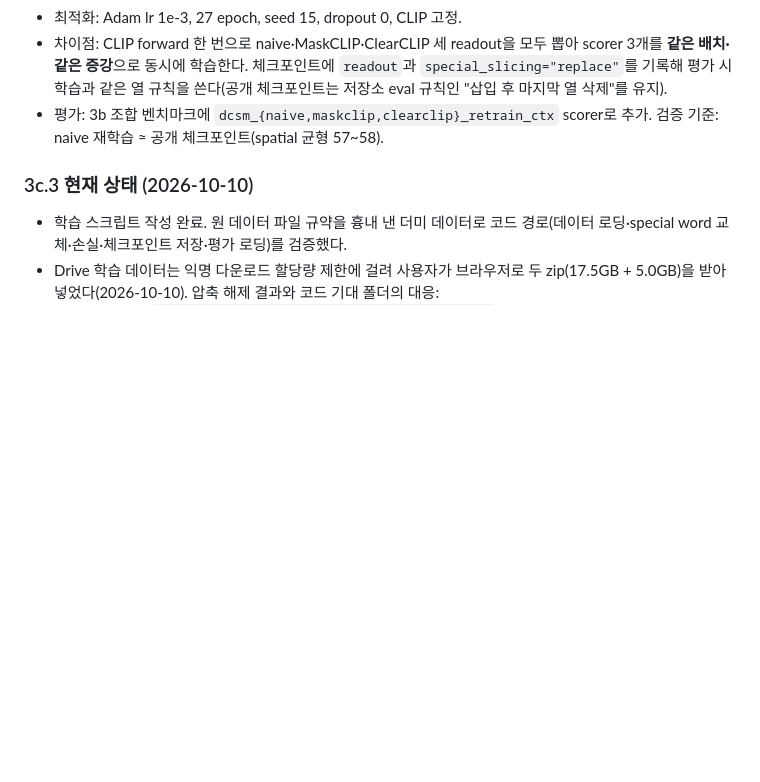
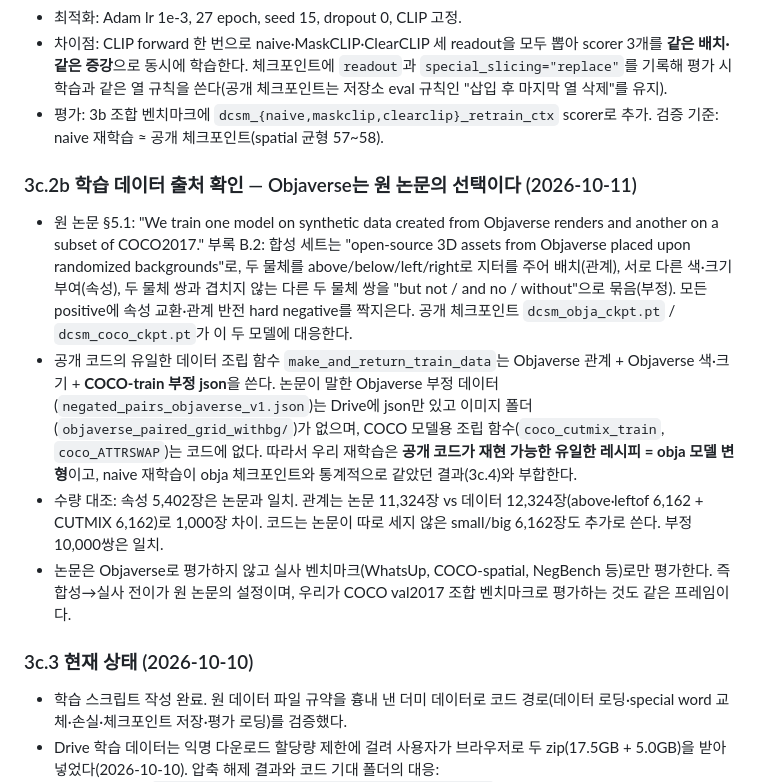
Before and after one commit to 11kkw/no-more-slops, a Markdown page: week1_clip_dcsm_surgery/plan/01_feasibility_review.md, the part around the change. Drawn GitHub-style; blank space fills up the shorter version.

Commit message:
docs: confirm Objaverse training-data provenance against the DCSM paper

```diff
--- a/week1_clip_dcsm_surgery/plan/01_feasibility_review.md
+++ b/week1_clip_dcsm_surgery/plan/01_feasibility_review.md
@@ -239,6 +239,13 @@ spatial 관계별 (raw top-1): dcsm_obja_ctx left 61.2 / right 61.3 / above 40.3
 - 차이점: CLIP forward 한 번으로 naive·MaskCLIP·ClearCLIP 세 readout을 모두 뽑아 scorer 3개를 **같은 배치·같은 증강**으로 동시에 학습한다. 체크포인트에 `readout`과 `special_slicing="replace"`를 기록해 평가 시 학습과 같은 열 규칙을 쓴다(공개 체크포인트는 저장소 eval 규칙인 "삽입 후 마지막 열 삭제"를 유지).
 - 평가: 3b 조합 벤치마크에 `dcsm_{naive,maskclip,clearclip}_retrain_ctx` scorer로 추가. 검증 기준: naive 재학습 ≈ 공개 체크포인트(spatial 균형 57~58).
 
+### 3c.2b 학습 데이터 출처 확인 — Objaverse는 원 논문의 선택이다 (2026-10-11)
+
+- 원 논문 §5.1: "We train one model on synthetic data created from Objaverse renders and another on a subset of COCO2017." 부록 B.2: 합성 세트는 "open-source 3D assets from Objaverse placed upon randomized backgrounds"로, 두 물체를 above/below/left/right로 지터를 주어 배치(관계), 서로 다른 색·크기 부여(속성), 두 물체 쌍과 겹치지 않는 다른 두 물체 쌍을 "but not / and no / without"으로 묶음(부정). 모든 positive에 속성 교환·관계 반전 hard negative를 짝지은다. 공개 체크포인트 `dcsm_obja_ckpt.pt` / `dcsm_coco_ckpt.pt`가 이 두 모델에 대응한다.
+- 공개 코드의 유일한 데이터 조립 함수 `make_and_return_train_data`는 Objaverse 관계 + Objaverse 색·크기 + **COCO-train 부정 json**을 쓴다. 논문이 말한 Objaverse 부정 데이터(`negated_pairs_objaverse_v1.json`)는 Drive에 json만 있고 이미지 폴더(`objaverse_paired_grid_withbg/`)가 없으며, COCO 모델용 조립 함수(`coco_cutmix_train`, `coco_ATTRSWAP`)는 코드에 없다. 따라서 우리 재학습은 **공개 코드가 재현 가능한 유일한 레시피 = obja 모델 변형**이고, naive 재학습이 obja 체크포인트와 통계적으로 같았던 결과(3c.4)와 부합한다.
+- 수량 대조: 속성 5,402장은 논문과 일치. 관계는 논문 11,324장 vs 데이터 12,324장(above·leftof 6,162 + CUTMIX 6,162)로 1,000장 차이. 코드는 논문이 따로 세지 않은 small/big 6,162장도 추가로 쓴다. 부정 10,000쌍은 일치.
+- 논문은 Objaverse로 평가하지 않고 실사 벤치마크(WhatsUp, COCO-spatial, NegBench 등)로만 평가한다. 즉 합성→실사 전이가 원 논문의 설정이며, 우리가 COCO val2017 조합 벤치마크로 평가하는 것도 같은 프레임이다.
+
 ### 3c.3 현재 상태 (2026-10-10)
 
 - 학습 스크립트 작성 완료. 원 데이터 파일 규약을 흉내 낸 더미 데이터로 코드 경로(데이터 로딩·special word 교체·손실·체크포인트 저장·평가 로딩)를 검증했다.
```
